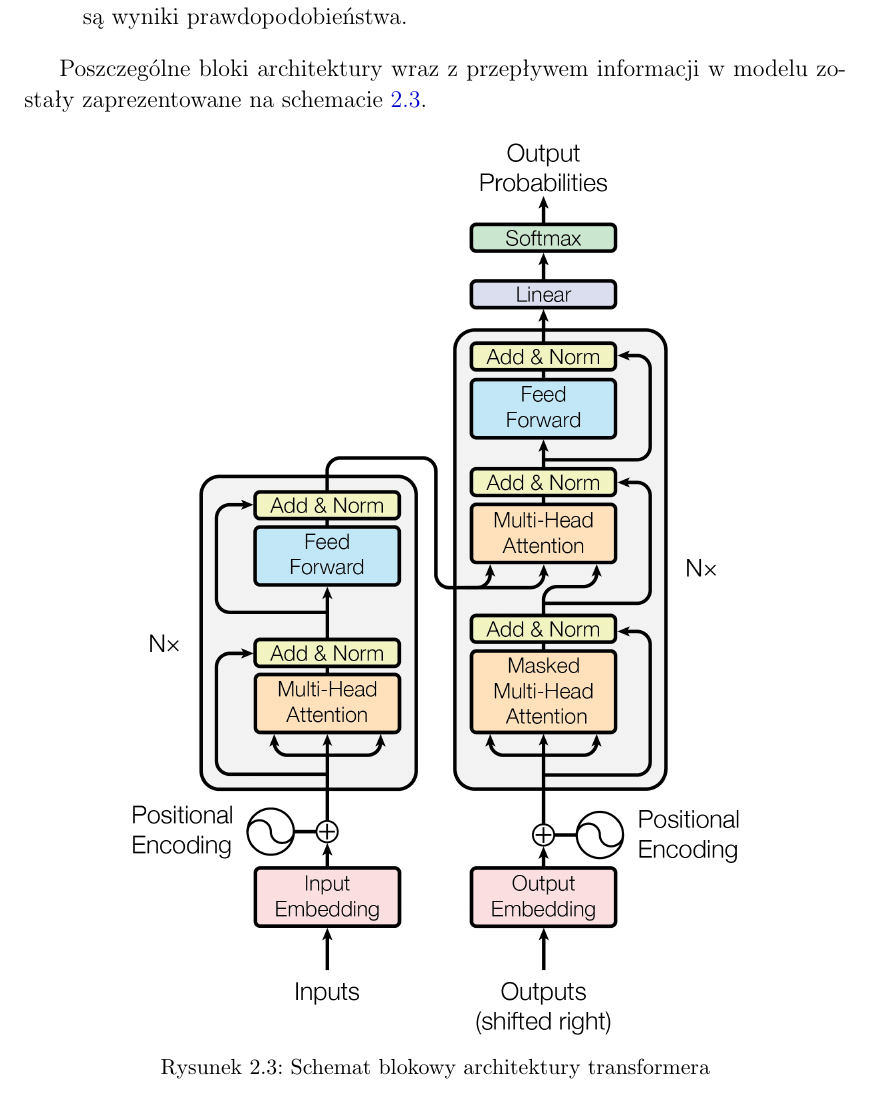
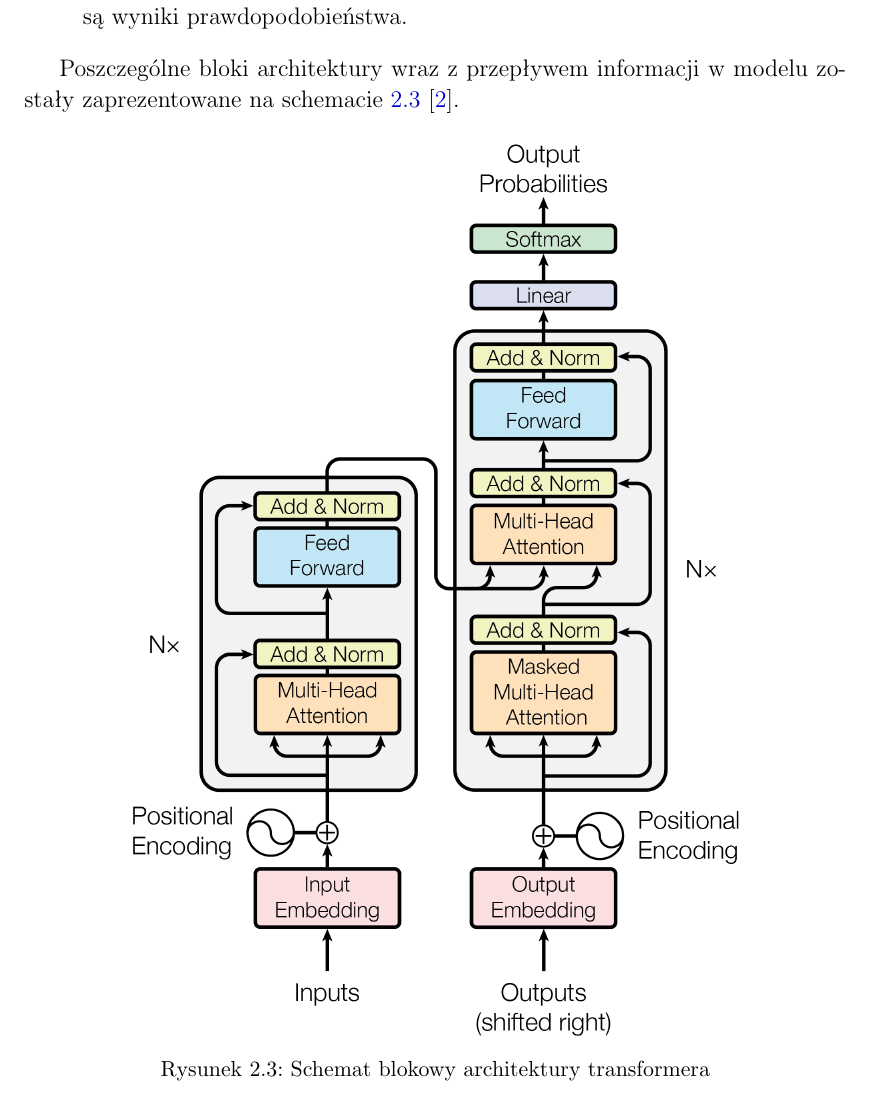
Before and after one commit to Maciej-Grzesik/thesis, a LaTeX book (main.tex): part of page 7 of 8, cut so that both start at the same text. Compiled offline with pdfLaTeX.

Commit message:
final commit 2.0.0

```diff
--- a/main.tex
+++ b/main.tex
@@ -113,7 +113,7 @@ Tak przygotowane dane zostają przekazane do dekodera, którego zadaniem jest pr
     \item Feed Forward jest to sieć, której zadaniem jest uproszczenie tłumaczenia wektora, aby łatwiej można było przerobić transformerowi wyniki parowań. Następnie w etapie linear layer przekształcane są wyniki mające na ten sam wymiar co dane wejściowe. Następnie przy użyciu funkcji softmax zmieniane są wyniki prawdopodobieństwa.
 \end{itemize}
 
-Poszczególne bloki architektury wraz z przepływem informacji w modelu zostały zaprezentowane na schemacie \ref{fig:transformer_architecture}.
+Poszczególne bloki architektury wraz z przepływem informacji w modelu zostały zaprezentowane na schemacie \ref{fig:transformer_architecture} \cite{vaswani2023attentionneed}.
 
 \begin{figure}[h]
     \centering
```
Also changed, not shown: main.bbl, main.pdf, main.tex (2 more changed lines), 6 other files.
